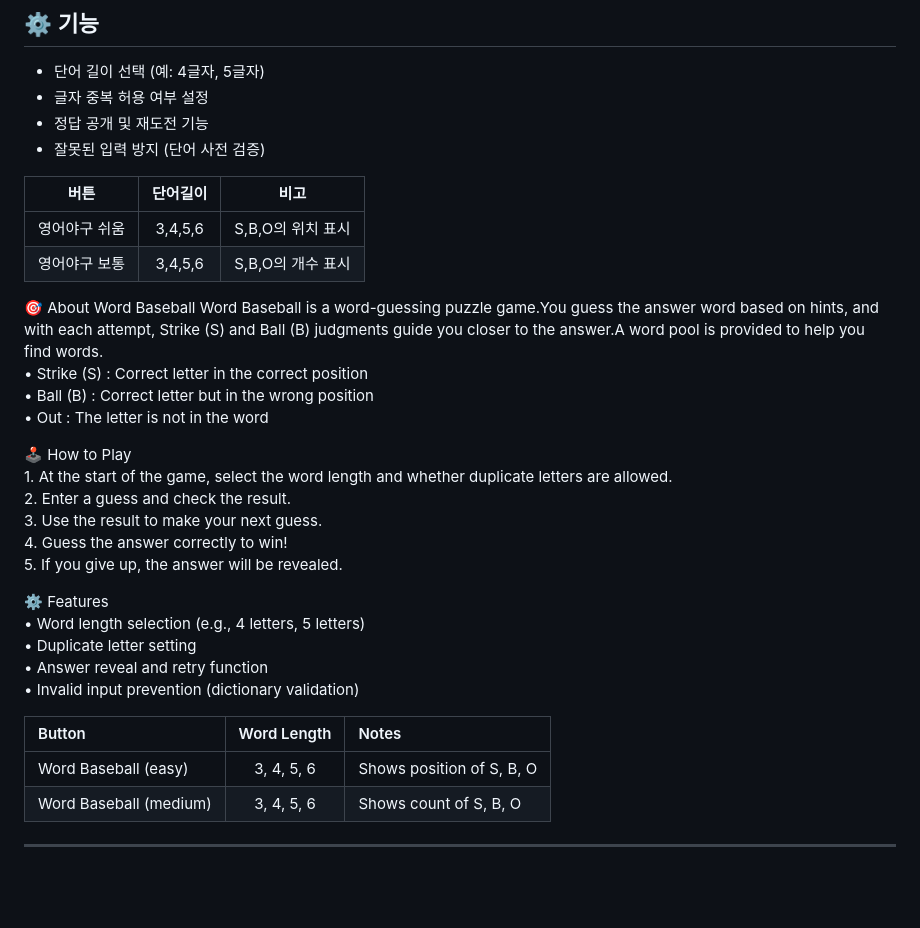
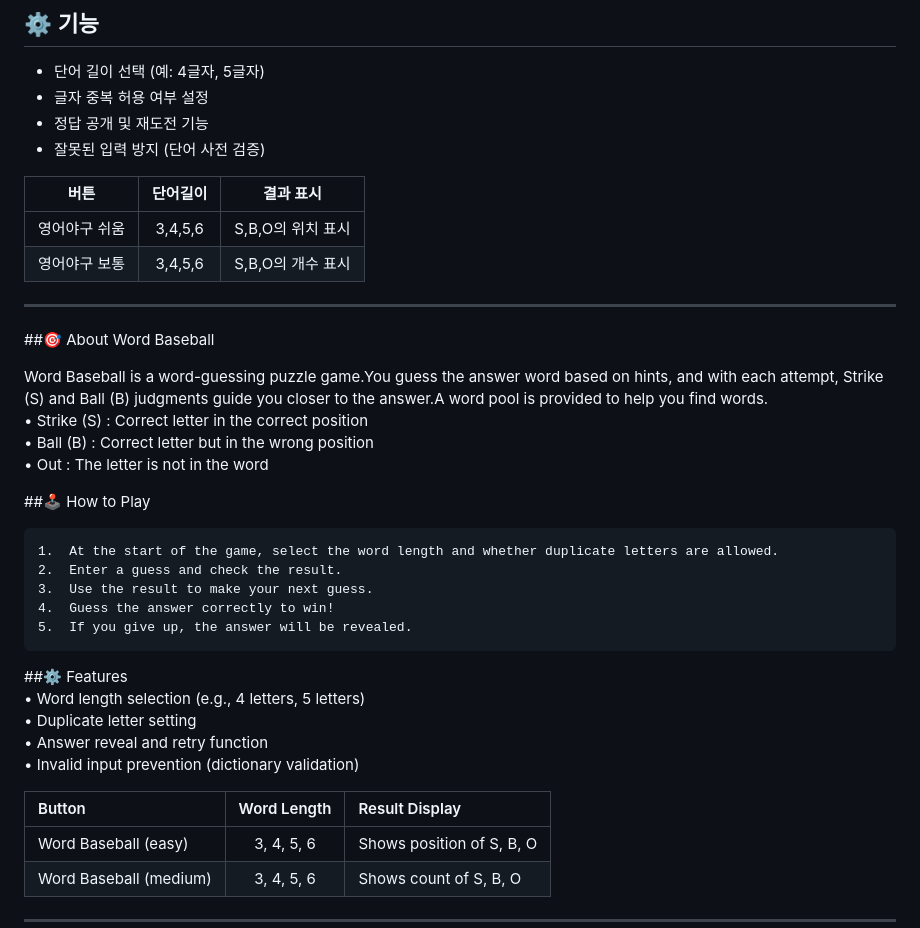
Before and after one commit to soosoohan/yagoo, a Markdown page: README.md, the part around the change. Rendered like a GitHub page; blank space fills up the shorter version.

```diff
--- a/README.md
+++ b/README.md
@@ -35,32 +35,34 @@ The easy version of each Baseball Game was created for beginners.
 - 정답 공개 및 재도전 기능
 - 잘못된 입력 방지 (단어 사전 검증)
 
-| 버튼 | 단어길이 | 비고 |
+| 버튼 | 단어길이 | 결과 표시 |
 |:---:|:---:|:---:|
 |영어야구 쉬움| 3,4,5,6 | S,B,O의 위치 표시 |
 |영어야구 보통| 3,4,5,6 | S,B,O의 개수 표시|
 
+---
+##🎯 About Word Baseball
 
-🎯 About Word Baseball
 Word Baseball is a word-guessing puzzle game.You guess the answer word based on hints, and with each attempt, Strike (S) and Ball (B) judgments guide you closer to the answer.A word pool is provided to help you find words.
 	•	Strike (S) : Correct letter in the correct position
 	•	Ball (B) : Correct letter but in the wrong position
 	•	Out : The letter is not in the word
 
-🕹️ How to Play
+##🕹️ How to Play
+
 	1.	At the start of the game, select the word length and whether duplicate letters are allowed.
 	2.	Enter a guess and check the result.
 	3.	Use the result to make your next guess.
 	4.	Guess the answer correctly to win!
 	5.	If you give up, the answer will be revealed.
 
-⚙️ Features
+##⚙️ Features
 	•	Word length selection (e.g., 4 letters, 5 letters)
 	•	Duplicate letter setting
 	•	Answer reveal and retry function
 	•	Invalid input prevention (dictionary validation)
 
-|Button                        |Word Length|Notes                    |
+|Button                        |Word Length|Result Display        |
 |:-----------------------------|:---------:|:------------------------|
 |Word Baseball (easy)  |3, 4, 5, 6 |Shows position of S, B, O|
 |Word Baseball (medium)|3, 4, 5, 6 |Shows count of S, B, O   |
```
